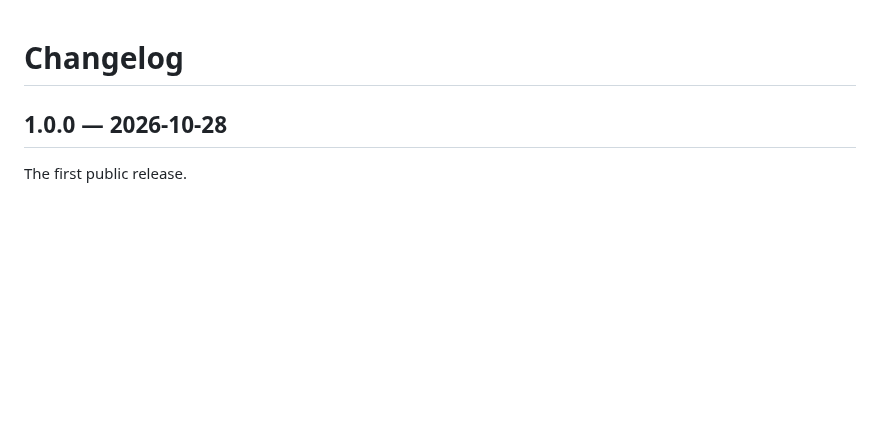
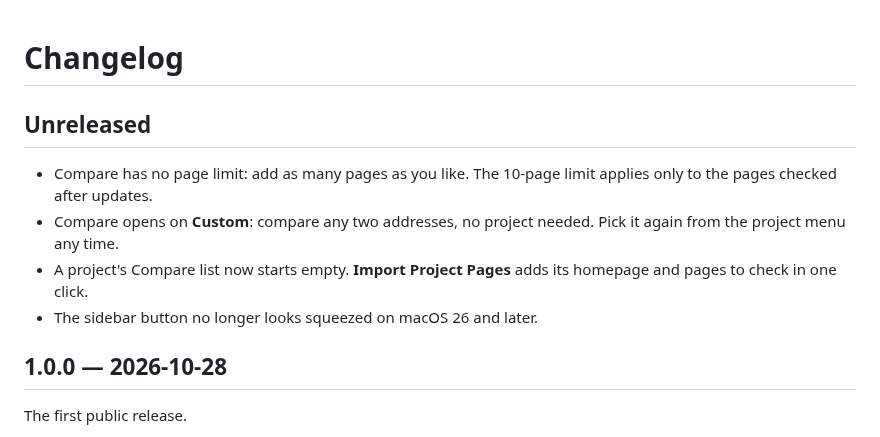
Before and after one commit to jeffcalaway/pressroom, a Markdown page: CHANGELOG.md, the part around the change. Rendered like a GitHub page; blank space fills up the shorter version.

```diff
--- a/CHANGELOG.md
+++ b/CHANGELOG.md
@@ -1,4 +1,12 @@
 # Changelog
+
+## Unreleased
+
+- Compare has no page limit: add as many pages as you like. The 10-page limit applies only to the pages checked after updates.
+- Compare opens on **Custom**: compare any two addresses, no project needed. Pick it again from the project menu any time.
+- A project's Compare list now starts empty. **Import Project Pages** adds its homepage and pages to check in one click.
+- The sidebar button no longer looks squeezed on macOS 26 and later.
+
 
 ## 1.0.0 — 2026-10-28
 
```
Also changed, not shown: README.md (+3 -3 lines), images/compare.png.
